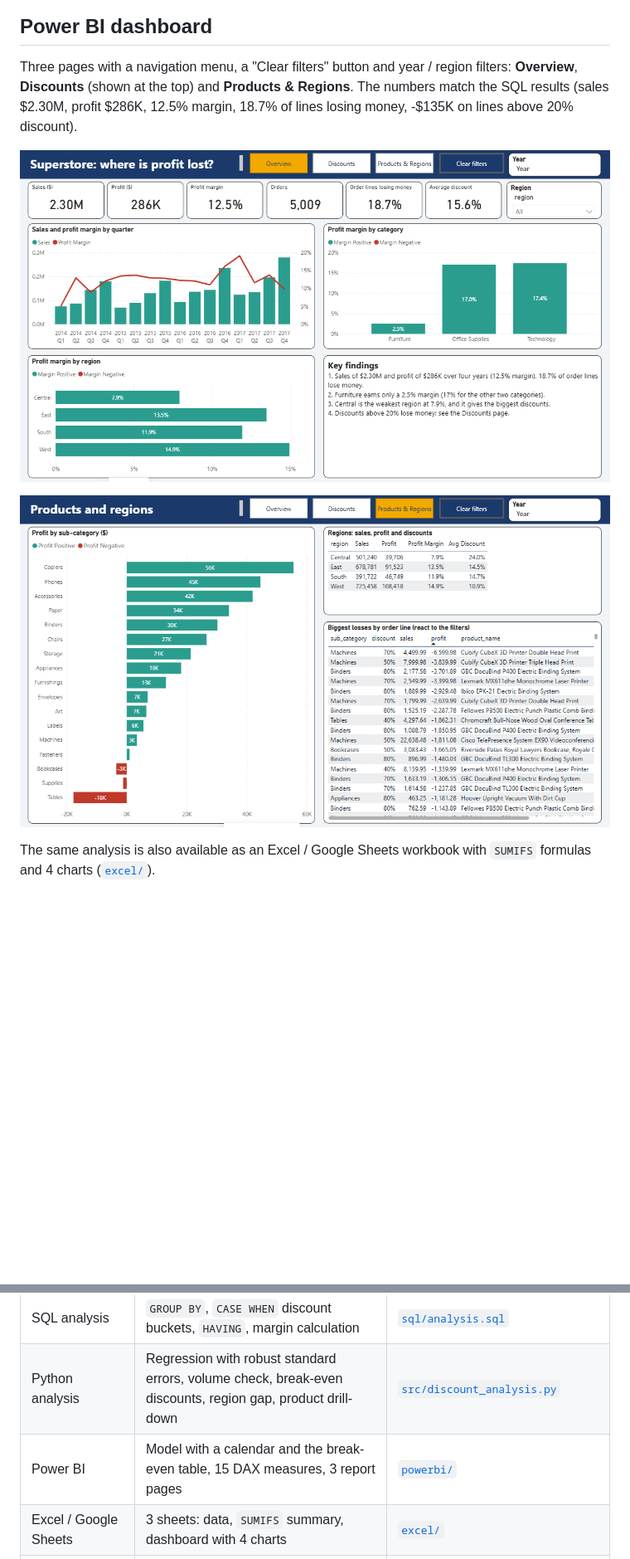
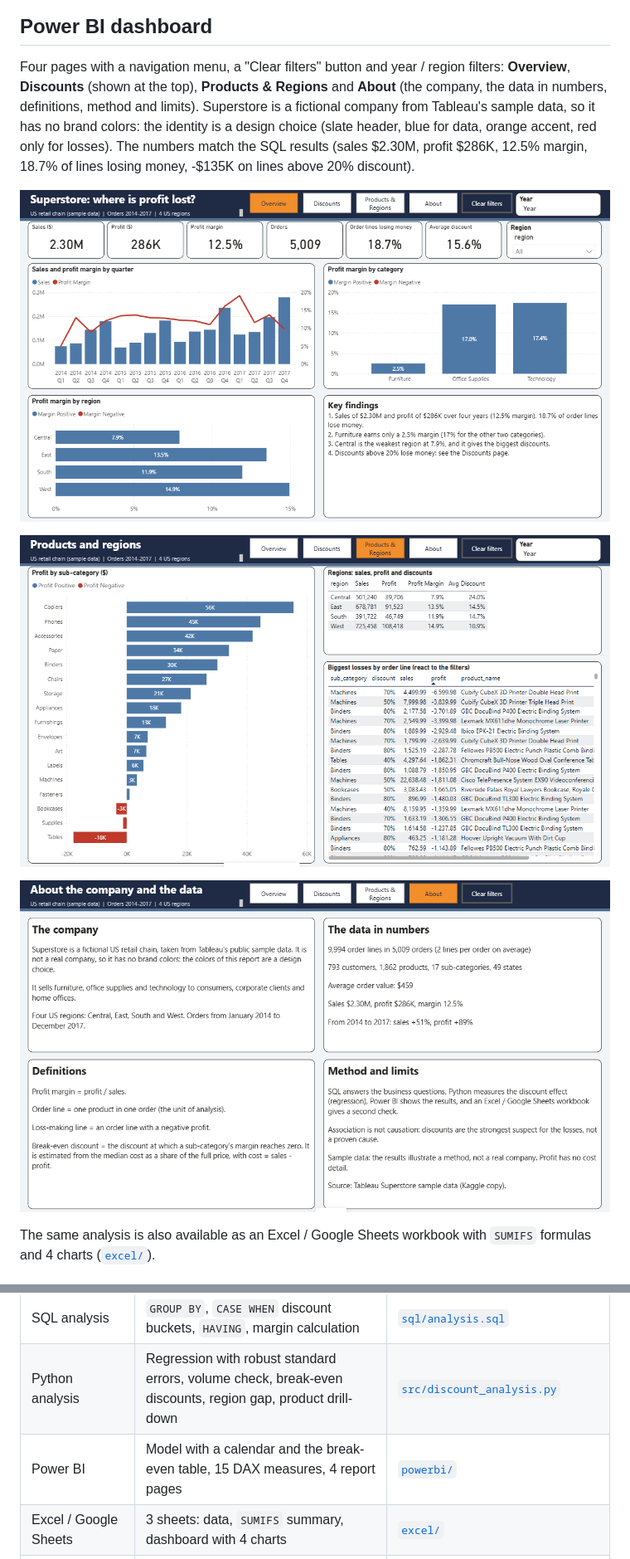
Before and after one commit to Hadil16/superstore-profit-analysis, a Markdown page: README.md, 2 parts joined by grey strips. Shown at 83% size. GitHub-like rendering; pictures changed too: reports/figures/powerbi_page1.png, reports/figures/powerbi_page3.png, reports/figures/powerbi_page4.png (added); blank space fills up the shorter version.

```diff
--- a/README.md
+++ b/README.md
@@ -35,11 +35,13 @@ The SQL step shows an association. Five sharper questions were answered in [`src
 
 ## Power BI dashboard
 
-Three pages with a navigation menu, a "Clear filters" button and year / region filters: **Overview**, **Discounts** (shown at the top) and **Products & Regions**. The numbers match the SQL results (sales $2.30M, profit $286K, 12.5% margin, 18.7% of lines losing money, -$135K on lines above 20% discount).
+Four pages with a navigation menu, a "Clear filters" button and year / region filters: **Overview**, **Discounts** (shown at the top), **Products & Regions** and **About** (the company, the data in numbers, definitions, method and limits). Superstore is a fictional company from Tableau's sample data, so it has no brand colors: the identity is a design choice (slate header, blue for data, orange accent, red only for losses). The numbers match the SQL results (sales $2.30M, profit $286K, 12.5% margin, 18.7% of lines losing money, -$135K on lines above 20% discount).
 
 ![Power BI dashboard, Overview page](reports/figures/powerbi_page1.png)
 
 ![Power BI dashboard, Products and Regions page](reports/figures/powerbi_page3.png)
+
+![Power BI dashboard, About page](reports/figures/powerbi_page4.png)
 
 The same analysis is also available as an Excel / Google Sheets workbook with `SUMIFS` formulas and 4 charts ([`excel/`](excel/)).
 
@@ -67,7 +69,7 @@ The same analysis is also available as an Excel / Google Sheets workbook with `S
 | Data audit | 9,994 rows, 21 columns, **0 missing values**, 0 duplicate IDs. Two traps found and fixed: the file is **not UTF-8** (read as latin-1) and dates are in **US format** (month/day/year). | [`load_data.py`](load_data.py) |
 | SQL analysis | `GROUP BY`, `CASE WHEN` discount buckets, `HAVING`, margin calculation | [`sql/analysis.sql`](sql/analysis.sql) |
 | Python analysis | Regression with robust standard errors, volume check, break-even discounts, region gap, product drill-down | [`src/discount_analysis.py`](src/discount_analysis.py) |
-| Power BI | Model with a calendar and the break-even table, 15 DAX measures, 3 report pages | [`powerbi/`](powerbi/) |
+| Power BI | Model with a calendar and the break-even table, 15 DAX measures, 4 report pages | [`powerbi/`](powerbi/) |
 | Excel / Google Sheets | 3 sheets: data, `SUMIFS` summary, dashboard with 4 charts | [`excel/`](excel/) |
 | Cross-check | All 31 summary rows were checked against the SQL results: no difference | [`excel/build_workbook.py`](excel/build_workbook.py) |
 | Insights | Findings, recommendations and limitations | this README, [`reports/executive_summary.md`](reports/executive_summary.md) |
```
Also changed, not shown: reports/figures/powerbi_page2.png, 1 other file.
